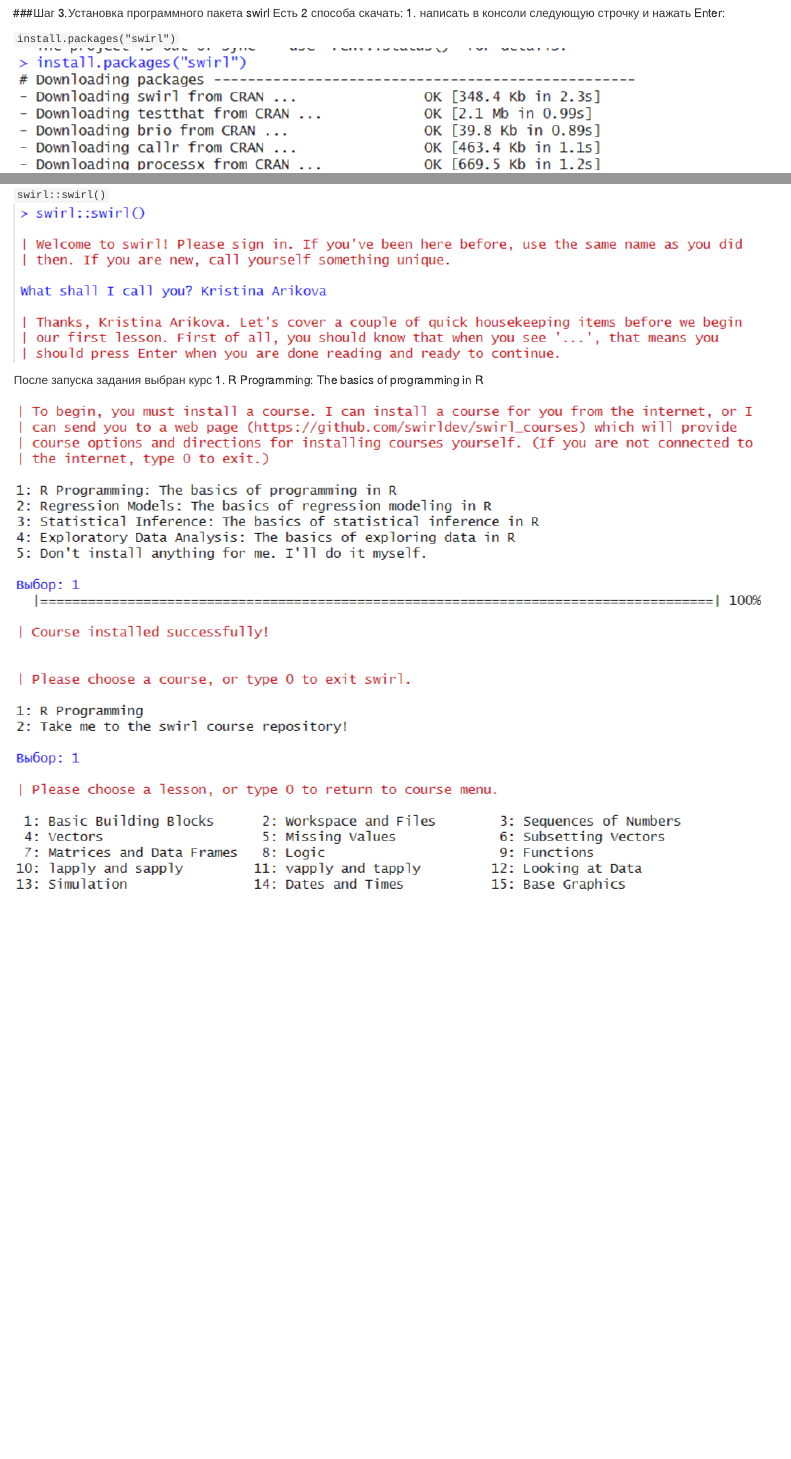
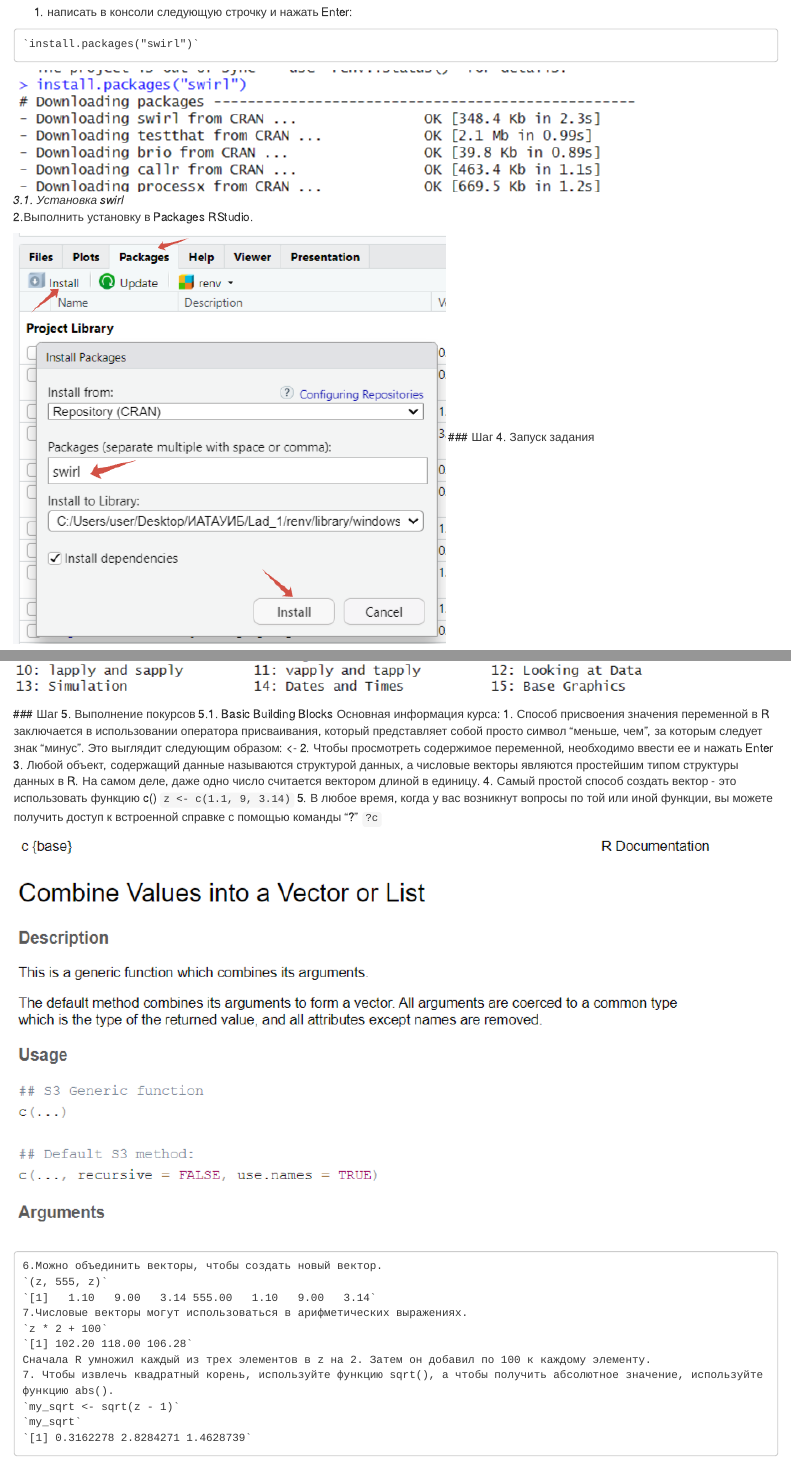
Before and after one commit to gigwrld/Threat_Hunt_Arikova, an R Markdown document (PR_1/PR_1.Rmd): the page in a window 1100 px wide, from 2480 px down before the commit and from 2740 px down after it, and a second part further down, joined at a grey line. Rendered offline with R 4.5, knitr and Pandoc, with nearby package versions.

Commit message:
Adding 1 task

```diff
--- a/PR_1/PR_1.Rmd
+++ b/PR_1/PR_1.Rmd
@@ -67,16 +74,45 @@
 Есть 2 способа скачать:
-1. написать в консоли следующую строчку и нажать Enter:
 
-`install.packages("swirl")`
+  1. написать в консоли следующую строчку и нажать Enter:
+
+    `install.packages("swirl")`
+
 ![*3.1. Установка swirl*](./Images/installSwirl1.png)
 
-2.Выполнить установку в Packages RStudio.
+  2.Выполнить установку в Packages RStudio.
+
 ![*3.2. Установка swirl*](./Images/installSwirl2.png)
-###Шаг 4. Запуск задания
+### Шаг 4. Запуск задания
+
 На данном этапе происходит запуск задания с помошью следующей команды:
 
-`swirl::swirl()`
+  `swirl::swirl()`
+
 ![*4.1. Запуск задания*](./Images/swirl.png)
 
 После запуска задания выбран курс 1. R Programming: The basics of programming in R
+
 ![*4.2. Запуск курса*](./Images/RProgramming.png)
+### Шаг 5. Выполнение покурсов
+  5.1. Basic Building Blocks
+  Основная информация курса:
+    1. Способ присвоения значения переменной в R заключается в использовании оператора присваивания, который представляет собой просто символ "меньше, чем", за которым следует знак "минус". Это выглядит следующим образом: <-
+    2. Чтобы просмотреть содержимое переменной, необходимо ввести ее и нажать Enter
+    3. Любой объект, содержащий данные называются структурой данных, а числовые векторы являются простейшим типом структуры данных в R. На самом деле, даже одно число считается вектором длиной в единицу.
+    4. Самый простой способ создать вектор - это использовать функцию c()
+    `z <- c(1.1, 9, 3.14)`
+    5.  В любое время, когда у вас возникнут вопросы по той или иной функции, вы можете получить доступ к встроенной справке с помощью команды "?"
+    `?c`
+    ![*5.1. Запуск курса*](./Images/question.png)
+
+    6.Можно объединить векторы, чтобы создать новый вектор.
+    `(z, 555, z)`
+    `[1]   1.10   9.00   3.14 555.00   1.10   9.00   3.14`
+    7.Числовые векторы могут использоваться в арифметических выражениях.
+    `z * 2 + 100`
+    `[1] 102.20 118.00 106.28`
+    Сначала R умножил каждый из трех элементов в z на 2. Затем он добавил по 100 к каждому элементу.
+    7. Чтобы извлечь квадратный корень, используйте функцию sqrt(), а чтобы получить абсолютное значение, используйте функцию abs().
+    `my_sqrt <- sqrt(z - 1)`
+    `my_sqrt`
+    `[1] 0.3162278 2.8284271 1.4628739`
```
Also changed, not shown: PR_1/Images/question.png (added), PR_1/README.md, PR_1/PR_1.Rmd (25 more changed lines).
